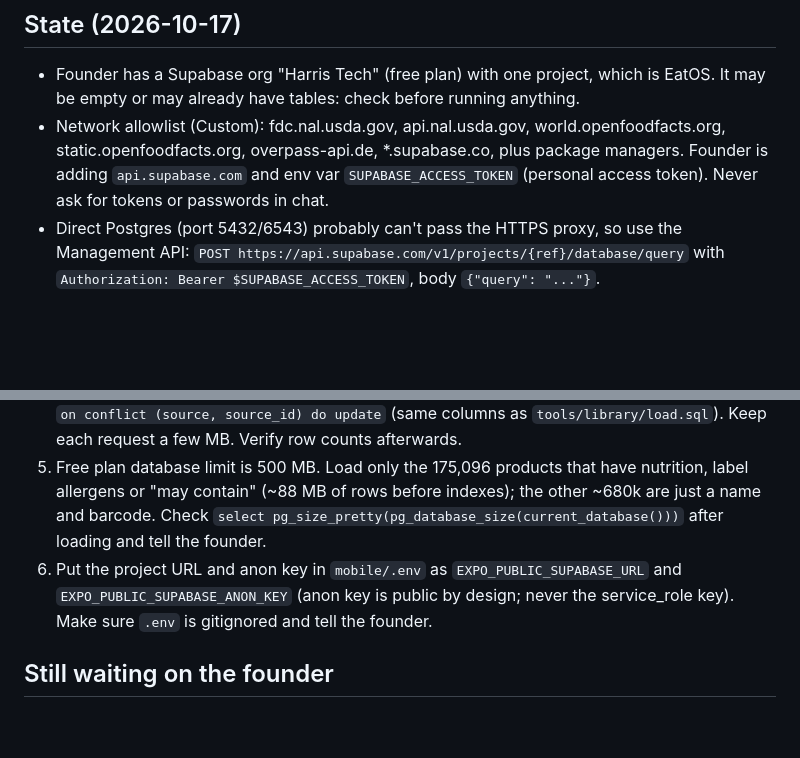
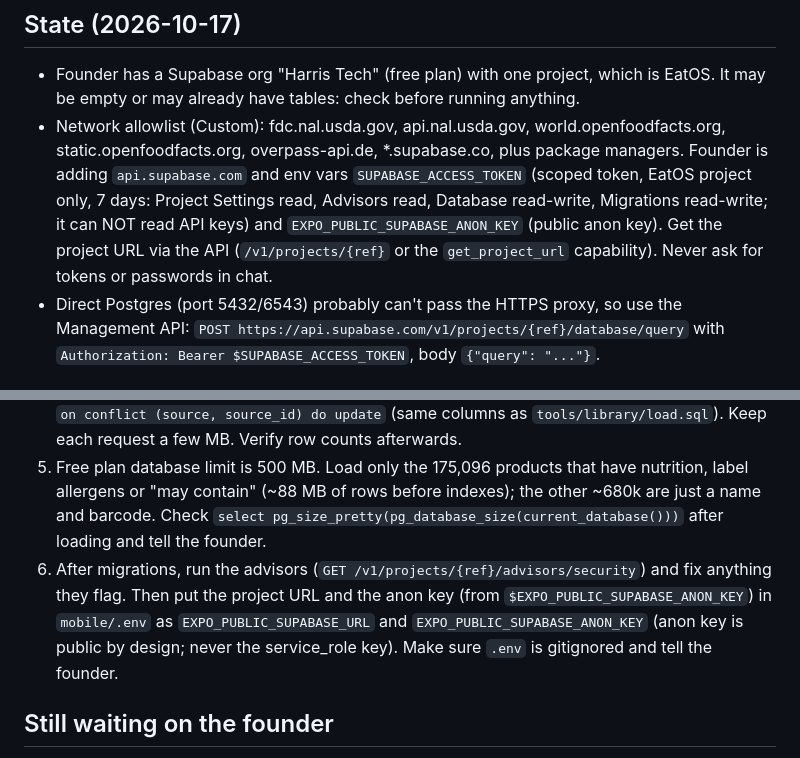
Before and after one commit to rodneyh97-ai/asset-command-center-mobile, a Markdown page: docs/NEXT_SESSION.md, 2 parts joined by grey strips. GitHub-like rendering; blank space fills up the shorter version.

Commit message:
Handoff: token scope and anon key variable
Co-Authored-By: Claude Opus 5.5 <noreply@anthropic.com>
Claude-Session: https://claude.ai/code/session_01FfQqq7q4jRyumRY7AZQgEe

```diff
--- a/docs/NEXT_SESSION.md
+++ b/docs/NEXT_SESSION.md
@@ -4,7 +4,7 @@ Branch: `claude/eatos-redesign-wip` (fast-forward into `claude/eatos-mvp` when v
 
 ## State (2026-10-17)
 - Founder has a Supabase org "Harris Tech" (free plan) with one project, which is EatOS. It may be empty or may already have tables: check before running anything.
-- Network allowlist (Custom): fdc.nal.usda.gov, api.nal.usda.gov, world.openfoodfacts.org, static.openfoodfacts.org, overpass-api.de, *.supabase.co, plus package managers. Founder is adding `api.supabase.com` and env var `SUPABASE_ACCESS_TOKEN` (personal access token). Never ask for tokens or passwords in chat.
+- Network allowlist (Custom): fdc.nal.usda.gov, api.nal.usda.gov, world.openfoodfacts.org, static.openfoodfacts.org, overpass-api.de, *.supabase.co, plus package managers. Founder is adding `api.supabase.com` and env vars `SUPABASE_ACCESS_TOKEN` (scoped token, EatOS project only, 7 days: Project Settings read, Advisors read, Database read-write, Migrations read-write; it can NOT read API keys) and `EXPO_PUBLIC_SUPABASE_ANON_KEY` (public anon key). Get the project URL via the API (`/v1/projects/{ref}` or the `get_project_url` capability). Never ask for tokens or passwords in chat.
 - Direct Postgres (port 5432/6543) probably can't pass the HTTPS proxy, so use the Management API: `POST https://api.supabase.com/v1/projects/{ref}/database/query` with `Authorization: Bearer $SUPABASE_ACCESS_TOKEN`, body `{"query": "..."}`.
 
 ## Steps
@@ -16,7 +16,7 @@ Branch: `claude/eatos-redesign-wip` (fast-forward into `claude/eatos-mvp` when v
    - OSM places: needs the founder's launch city (ask). Edit the bounding box in `tools/library/overpass.ql`.
 4. Load in batches through the Management API: insert into `public.foods` / `public.places` with `on conflict (source, source_id) do update` (same columns as `tools/library/load.sql`). Keep each request a few MB. Verify row counts afterwards.
 5. Free plan database limit is 500 MB. Load only the 175,096 products that have nutrition, label allergens or "may contain" (~88 MB of rows before indexes); the other ~680k are just a name and barcode. Check `select pg_size_pretty(pg_database_size(current_database()))` after loading and tell the founder.
-6. Put the project URL and anon key in `mobile/.env` as `EXPO_PUBLIC_SUPABASE_URL` and `EXPO_PUBLIC_SUPABASE_ANON_KEY` (anon key is public by design; never the service_role key). Make sure `.env` is gitignored and tell the founder.
+6. After migrations, run the advisors (`GET /v1/projects/{ref}/advisors/security`) and fix anything they flag. Then put the project URL and the anon key (from `$EXPO_PUBLIC_SUPABASE_ANON_KEY`) in `mobile/.env` as `EXPO_PUBLIC_SUPABASE_URL` and `EXPO_PUBLIC_SUPABASE_ANON_KEY` (anon key is public by design; never the service_role key). Make sure `.env` is gitignored and tell the founder.
 
 ## Still waiting on the founder
 - Launch city (for restaurants and grocery stores).
```
